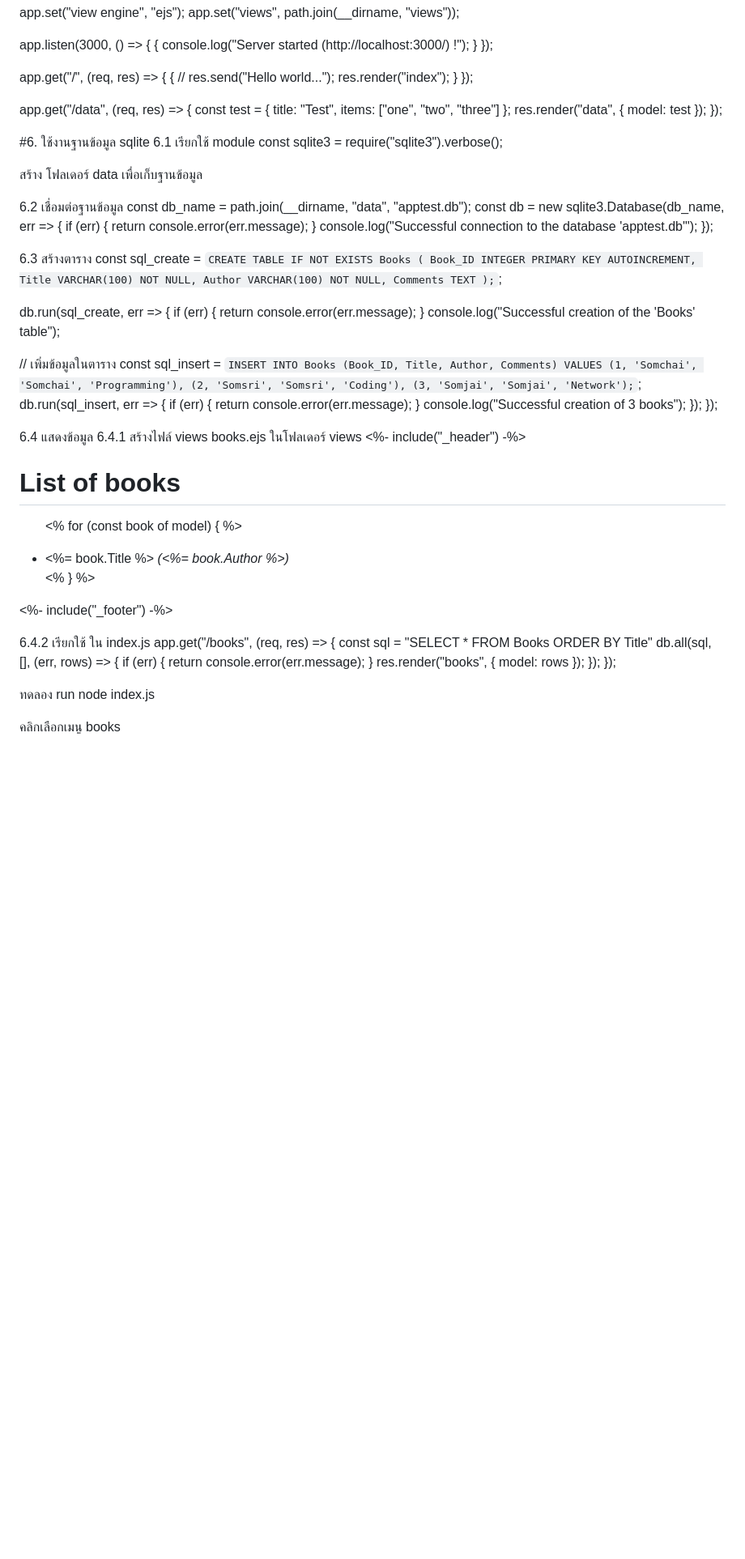
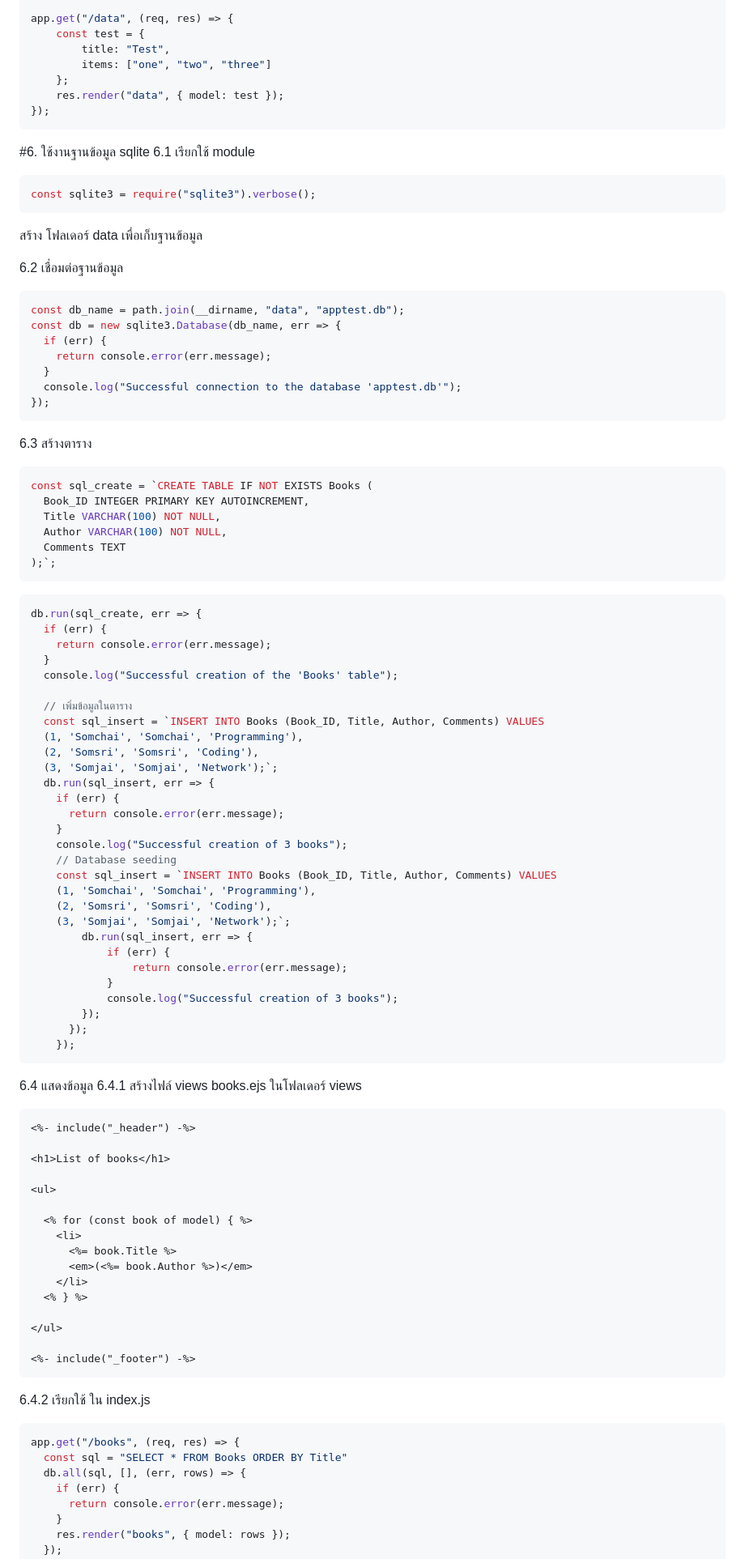
Before and after one commit to theerawutx/node-crud-621463014, a Markdown page: README.md, the part around one of its changes. Shown at 81% size. Drawn GitHub-style; blank space fills up the shorter version.

````diff
--- a/README.md
+++ b/README.md
@@ -183,16 +194,18 @@ app.get("/data", (req, res) => {
     };
     res.render("data", { model: test });
 });
-
+```
 
 
 #6. ใช้งานฐานข้อมูล sqlite
 6.1 เรียกใช้ module
+```javascript
 const sqlite3 = require("sqlite3").verbose();
-
+```
 สร้าง โฟลเดอร์ data เพื่อเก็บฐานข้อมูล
 
 6.2 เชื่อมต่อฐานข้อมูล
+```javascript
 const db_name = path.join(__dirname, "data", "apptest.db");
 const db = new sqlite3.Database(db_name, err => {
   if (err) {
@@ -200,15 +213,18 @@ const db = new sqlite3.Database(db_name, err => {
   }
   console.log("Successful connection to the database 'apptest.db'");
 });
-
+```
 6.3 สร้างตาราง
+```sql
 const sql_create = `CREATE TABLE IF NOT EXISTS Books (
   Book_ID INTEGER PRIMARY KEY AUTOINCREMENT,
   Title VARCHAR(100) NOT NULL,
   Author VARCHAR(100) NOT NULL,
   Comments TEXT
 );`;
+```
 
+```javascript
 db.run(sql_create, err => {
   if (err) {
     return console.error(err.message);
@@ -225,11 +241,24 @@ db.run(sql_create, err => {
       return console.error(err.message);
     }
     console.log("Successful creation of 3 books");
-  });
-});
+    // Database seeding
+    const sql_insert = `INSERT INTO Books (Book_ID, Title, Author, Comments) VALUES
+    (1, 'Somchai', 'Somchai', 'Programming'),
+    (2, 'Somsri', 'Somsri', 'Coding'),
+    (3, 'Somjai', 'Somjai', 'Network');`;
+        db.run(sql_insert, err => {
+            if (err) {
+                return console.error(err.message);
+            }
+            console.log("Successful creation of 3 books");
+        });
+      });
+    });
+```
 
 6.4 แสดงข้อมูล
 6.4.1 สร้างไฟล์ views books.ejs ในโฟลเดอร์ views
+```html
 <%- include("_header") -%>
 
 <h1>List of books</h1>
@@ -246,8 +275,10 @@ db.run(sql_create, err => {
 </ul>
 
 <%- include("_footer") -%>
+```
 
 6.4.2 เรียกใช้ ใน index.js
+```javascript
 app.get("/books", (req, res) => {
   const sql = "SELECT * FROM Books ORDER BY Title"
   db.all(sql, [], (err, rows) => {
````
Also changed, not shown: other parts of README.md (+25 -14 lines).
